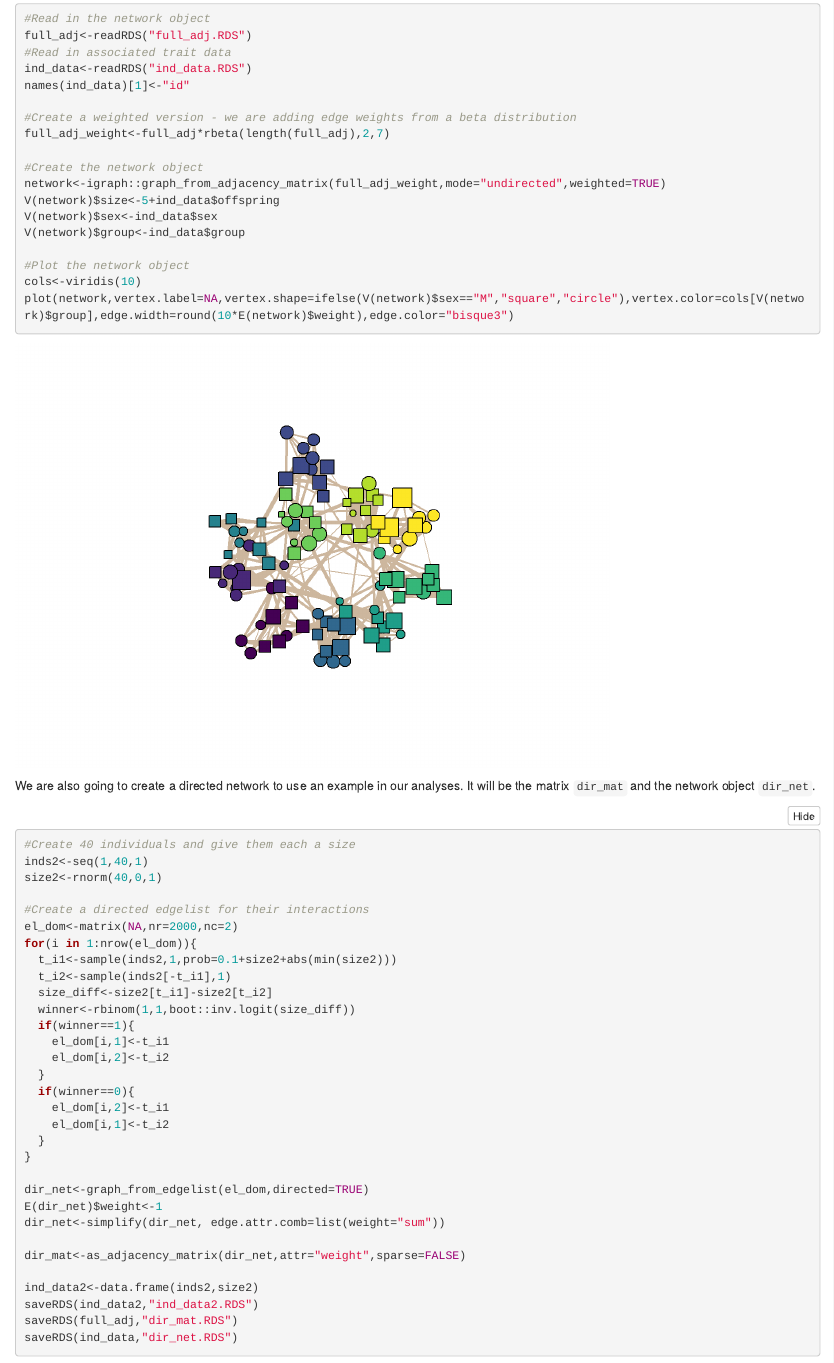
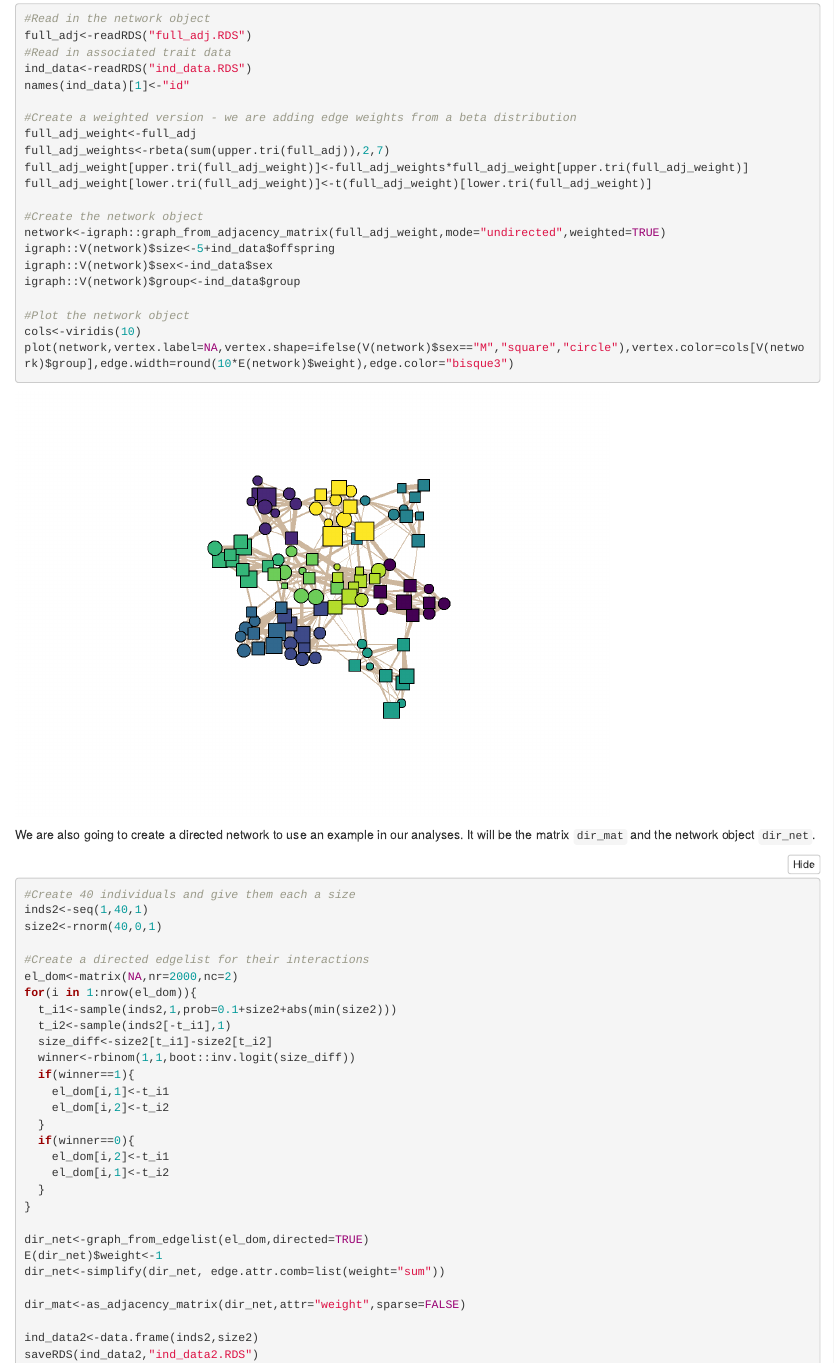
Before and after one commit to NETDEM-project/CEFE_Networks_Course, an R Markdown document (Session2/CEFE_networks_Session2.Rmd): the page in a window 1100 px wide, from 600 px down. The pictures show the output file Session2/CEFE_networks_Session2.html that the author committed with the source, opened offline; folded parts are opened.

Commit message:
Fixed error in Session 2 code
While I remember...

```diff
--- a/Session2/CEFE_networks_Session2.Rmd
+++ b/Session2/CEFE_networks_Session2.Rmd
@@ -43,14 +43,16 @@ ind_data<-readRDS("ind_data.RDS")
 names(ind_data)[1]<-"id"
 
 #Create a weighted version - we are adding edge weights from a beta distribution
-full_adj_weight<-full_adj*rbeta(length(full_adj),2,7)
-
+full_adj_weight<-full_adj
+full_adj_weights<-rbeta(sum(upper.tri(full_adj)),2,7)
+full_adj_weight[upper.tri(full_adj_weight)]<-full_adj_weights*full_adj_weight[upper.tri(full_adj_weight)]
+full_adj_weight[lower.tri(full_adj_weight)]<-t(full_adj_weight)[lower.tri(full_adj_weight)]
 
 #Create the network object
 network<-igraph::graph_from_adjacency_matrix(full_adj_weight,mode="undirected",weighted=TRUE)
-V(network)$size<-5+ind_data$offspring
-V(network)$sex<-ind_data$sex
-V(network)$group<-ind_data$group
+igraph::V(network)$size<-5+ind_data$offspring
+igraph::V(network)$sex<-ind_data$sex
+igraph::V(network)$group<-ind_data$group
 
 #Plot the network object
 cols<-viridis(10)
```
Also changed, not shown: CEFE_networks_Session2.html, CEFE_networks_Session2_files/figure-html/centrality1-1.png, CEFE_networks_Session2_files/figure-html/centrality2-1.png, CEFE_networks_Session2_files/figure-html/centrality4-1.png, CEFE_networks_Session2_files/figure-html/commplot1-1.png, CEFE_networks_Session2_files/figure-html/commplot2-1.png, CEFE_networks_Session2_files/figure-html/core_periphery2-1.png, CEFE_networks_Session2_files/figure-html/create_input-1.png, CEFE_networks_Session2_files/figure-html/extranode1-1.png, CEFE_networks_Session2_files/figure-html/extranode2-1.png, CEFE_networks_Session2_files/figure-html/network_level3-1.png, CEFE_networks_Session2_files/figure-html/network_level3-2.png, CEFE_networks_Session2_files/figure-html/network_level3-3.png, Session2/CEFE_networks_Session2.html, 15 more files.
